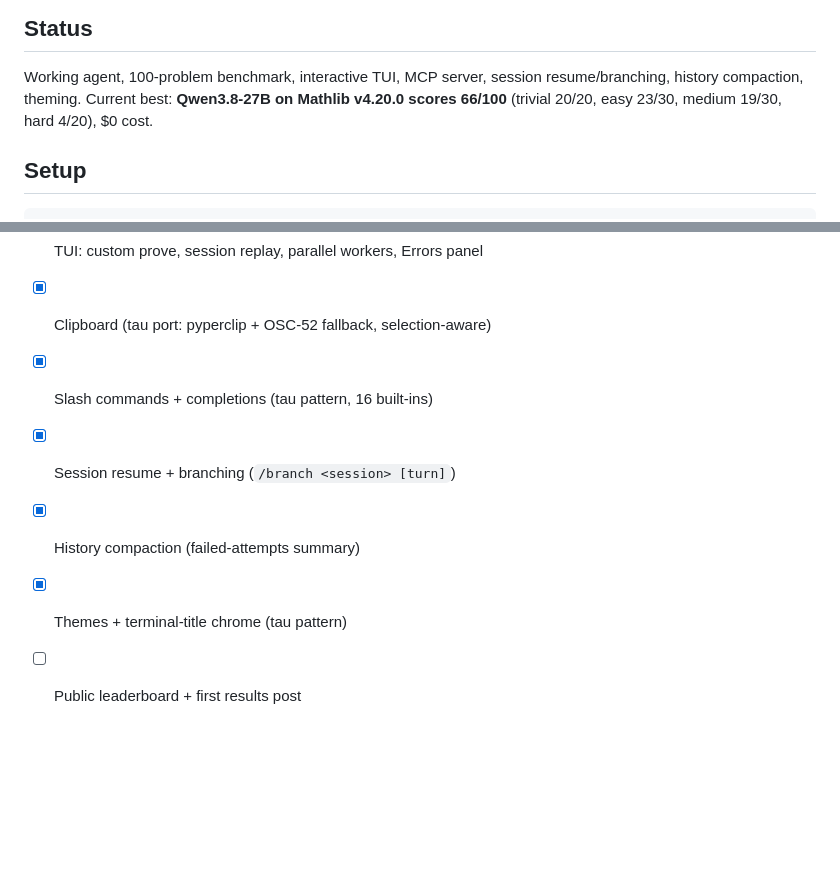
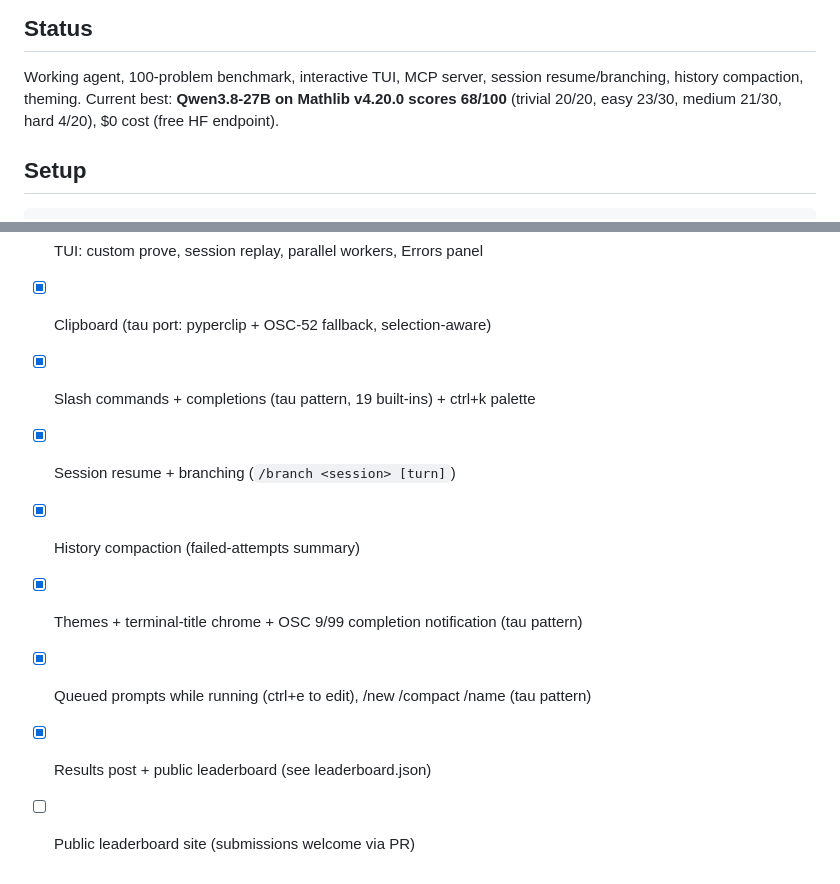
Before and after one commit to GrayCodeAI/tactic, a Markdown page: README.md, 2 parts joined by grey strips. Drawn GitHub-style; blank space fills up the shorter version.

Commit message:
README: 68/100, roadmap checkoffs

```diff
--- a/README.md
+++ b/README.md
@@ -8,8 +8,8 @@ type-checks. Ends with ∎
 
 Working agent, 100-problem benchmark, interactive TUI, MCP server,
 session resume/branching, history compaction, theming.
-Current best: **Qwen3.8-27B on Mathlib v4.20.0 scores 66/100**
-(trivial 20/20, easy 23/30, medium 19/30, hard 4/20), $0 cost.
+Current best: **Qwen3.8-27B on Mathlib v4.20.0 scores 68/100**
+(trivial 20/20, easy 23/30, medium 21/30, hard 4/20), $0 cost (free HF endpoint).
 
 ## Setup
 
@@ -133,8 +133,10 @@ leaderboard.json    local score history (tactic leaderboard)
 - [x] Leaderboard (local: `tactic leaderboard`; public site TBD)
 - [x] TUI: custom prove, session replay, parallel workers, Errors panel
 - [x] Clipboard (tau port: pyperclip + OSC-52 fallback, selection-aware)
-- [x] Slash commands + completions (tau pattern, 16 built-ins)
+- [x] Slash commands + completions (tau pattern, 19 built-ins) + ctrl+k palette
 - [x] Session resume + branching (`/branch <session> [turn]`)
 - [x] History compaction (failed-attempts summary)
-- [x] Themes + terminal-title chrome (tau pattern)
-- [ ] Public leaderboard + first results post
+- [x] Themes + terminal-title chrome + OSC 9/99 completion notification (tau pattern)
+- [x] Queued prompts while running (ctrl+e to edit), /new /compact /name (tau pattern)
+- [x] Results post + public leaderboard (see leaderboard.json)
+- [ ] Public leaderboard site (submissions welcome via PR)
```
